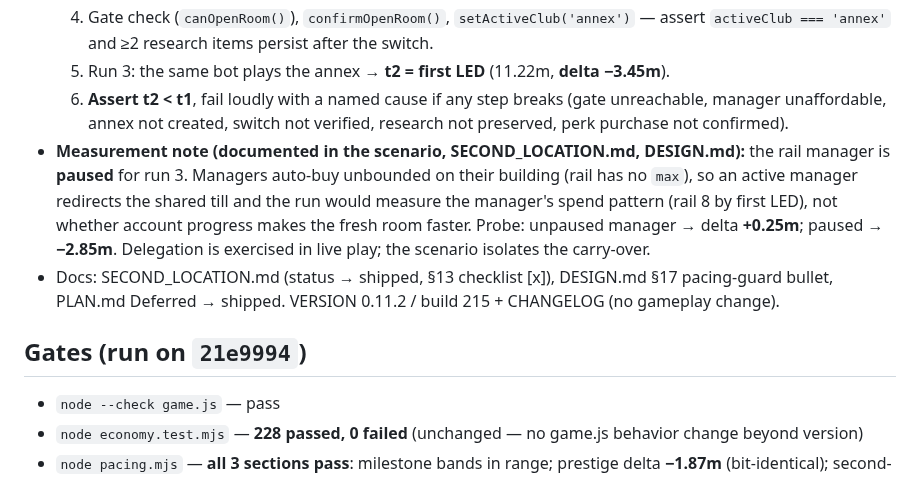
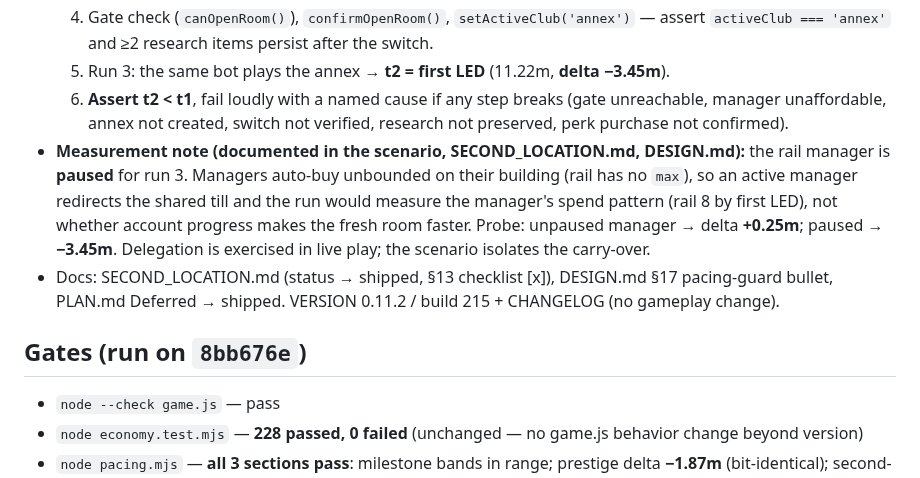
Before and after one commit to condensed69/afterglow, a Markdown page: .github/pr/68-slice-c-pacing.md, the part around the change. Drawn GitHub-style.

```diff
--- a/.github/pr/68-slice-c-pacing.md
+++ b/.github/pr/68-slice-c-pacing.md
@@ -11,10 +11,10 @@ The final slice of the Second Location plan: a reference-bot proof that **accoun
   4. Gate check (`canOpenRoom()`), `confirmOpenRoom()`, `setActiveClub('annex')` — assert `activeClub === 'annex'` and ≥2 research items persist after the switch.
   5. Run 3: the same bot plays the annex → **t2 = first LED** (11.22m, **delta −3.45m**).
   6. **Assert t2 < t1**, fail loudly with a named cause if any step breaks (gate unreachable, manager unaffordable, annex not created, switch not verified, research not preserved, perk purchase not confirmed).
-- **Measurement note (documented in the scenario, SECOND_LOCATION.md, DESIGN.md):** the rail manager is **paused** for run 3. Managers auto-buy unbounded on their building (rail has no `max`), so an active manager redirects the shared till and the run would measure the manager's spend pattern (rail 8 by first LED), not whether account progress makes the fresh room faster. Probe: unpaused manager → delta **+0.25m**; paused → **−2.85m**. Delegation is exercised in live play; the scenario isolates the carry-over.
+- **Measurement note (documented in the scenario, SECOND_LOCATION.md, DESIGN.md):** the rail manager is **paused** for run 3. Managers auto-buy unbounded on their building (rail has no `max`), so an active manager redirects the shared till and the run would measure the manager's spend pattern (rail 8 by first LED), not whether account progress makes the fresh room faster. Probe: unpaused manager → delta **+0.25m**; paused → **−3.45m**. Delegation is exercised in live play; the scenario isolates the carry-over.
 - Docs: SECOND_LOCATION.md (status → shipped, §13 checklist [x]), DESIGN.md §17 pacing-guard bullet, PLAN.md Deferred → shipped. VERSION 0.11.2 / build 215 + CHANGELOG (no gameplay change).
 
-## Gates (run on `21e9994`)
+## Gates (run on `8bb676e`)
 
 - `node --check game.js` — pass
 - `node economy.test.mjs` — **228 passed, 0 failed** (unchanged — no game.js behavior change beyond version)
```
Also changed, not shown: DESIGN.md (+1 -1 lines), SECOND_LOCATION.md (+1 -1 lines).
